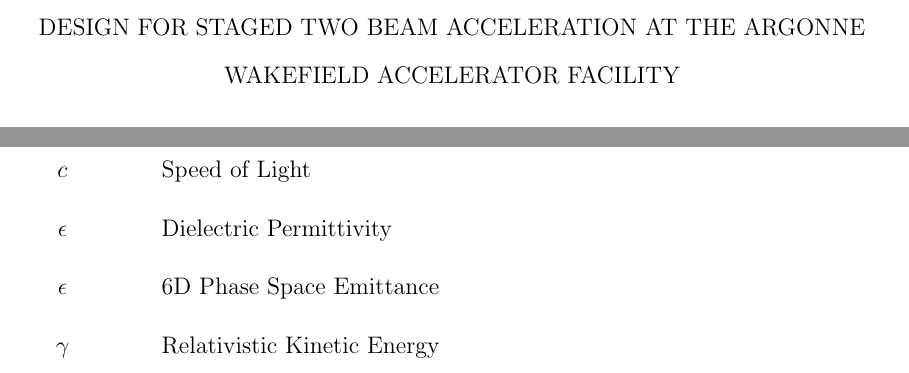
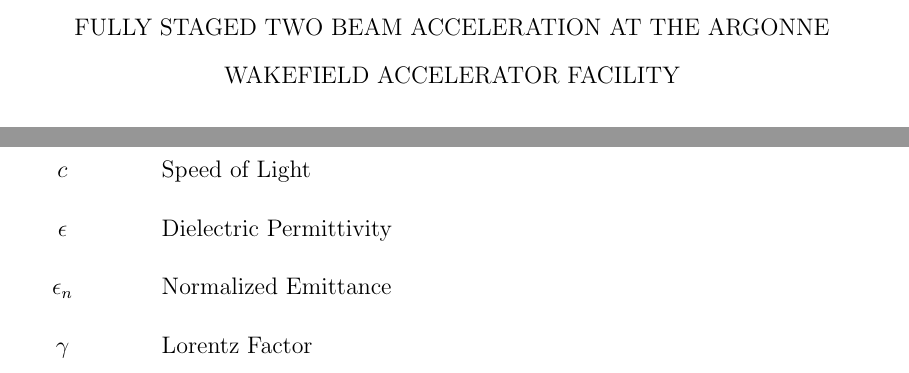
Before and after one commit to nneveu/thesis, a LaTeX thesis (tex/thesis.tex): two parts of pages 1 and 9 of 63 before the commit and two parts of pages 1 and 8 of 55 after it, joined at a grey line, cut so that both start at the same text. Compiled offline with pdfLaTeX; a LaTeX package or settings file that is missing is left out.

Commit message:
fixing some symbols - Chris Mayes comments

```diff
--- a/tex/thesis.tex
+++ b/tex/thesis.tex
@@ -72,12 +72,12 @@
 
 \begin{document}
 
-\title{Design for Staged Two Beam Acceleration at the Argonne Wakefield Accelerator Facility}
+\title{Fully Staged Two Beam Acceleration at the Argonne Wakefield Accelerator Facility}
 
 \author{Nicole Neveu }
 \degree{Doctor of Philosophy}
 \dept{Physics}
-\date{May 2018}
+\date{September 2018}
 \copyrightnoticetrue      % crate copyright page or not
 %\coadvisortrue           % add co-advisor. activate it by removing % symbol to add co-advisor
 \maketitle                % create title and copyright pages
@@ -108,8 +108,8 @@
 \listofsymbols
 \SymbolDefinition{$c$}{Speed of Light}
 \SymbolDefinition{$\epsilon$}{Dielectric Permittivity}
-\SymbolDefinition{$\epsilon$}{6D Phase Space Emittance}
-\SymbolDefinition{$\gamma$}{Relativistic Kinetic Energy}
+\SymbolDefinition{$\epsilon_n$}{Normalized Emittance}
+\SymbolDefinition{$\gamma$}{Lorentz Factor}
 
 \clearpage
 
```
Also changed, not shown: tex/thesis.tex (4 more changed lines).
